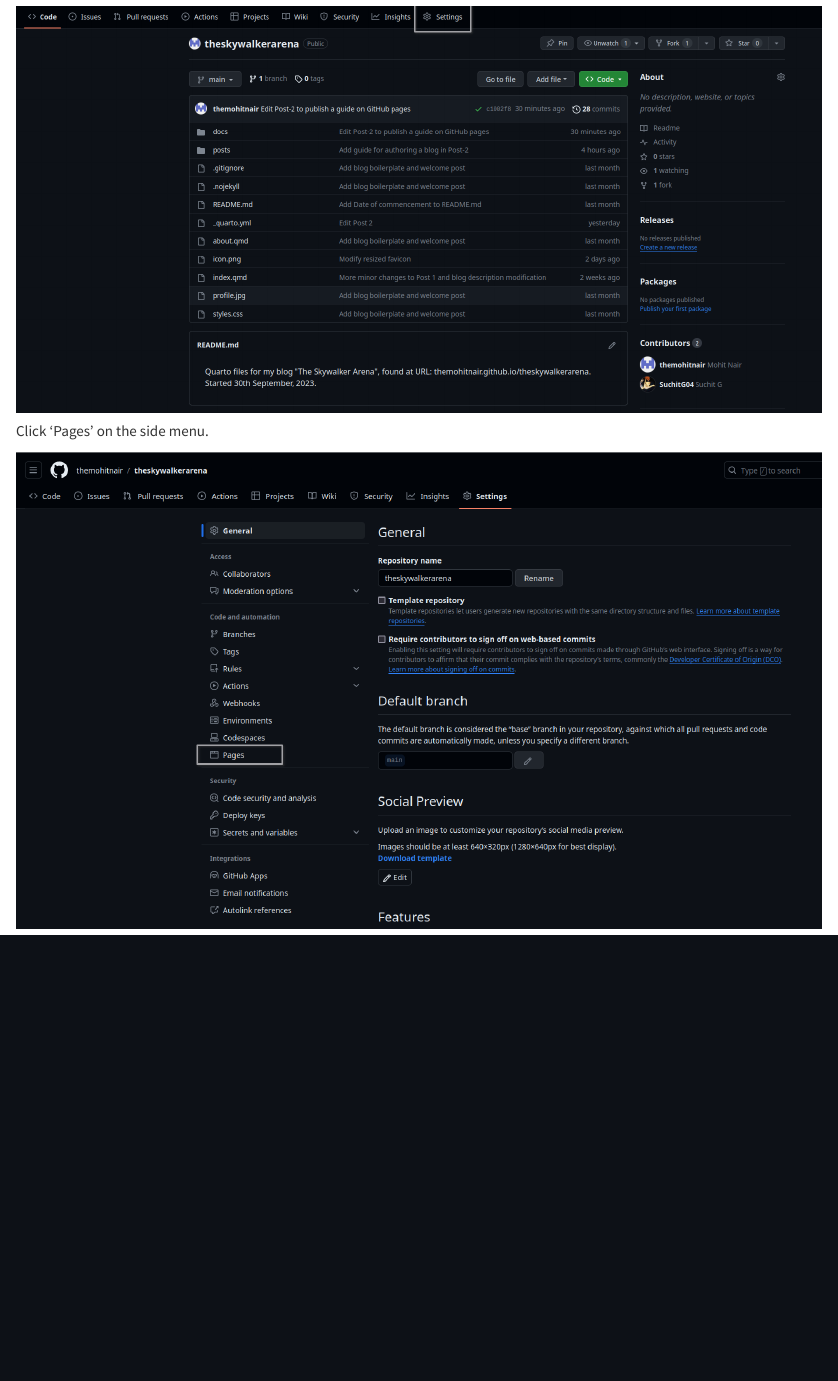
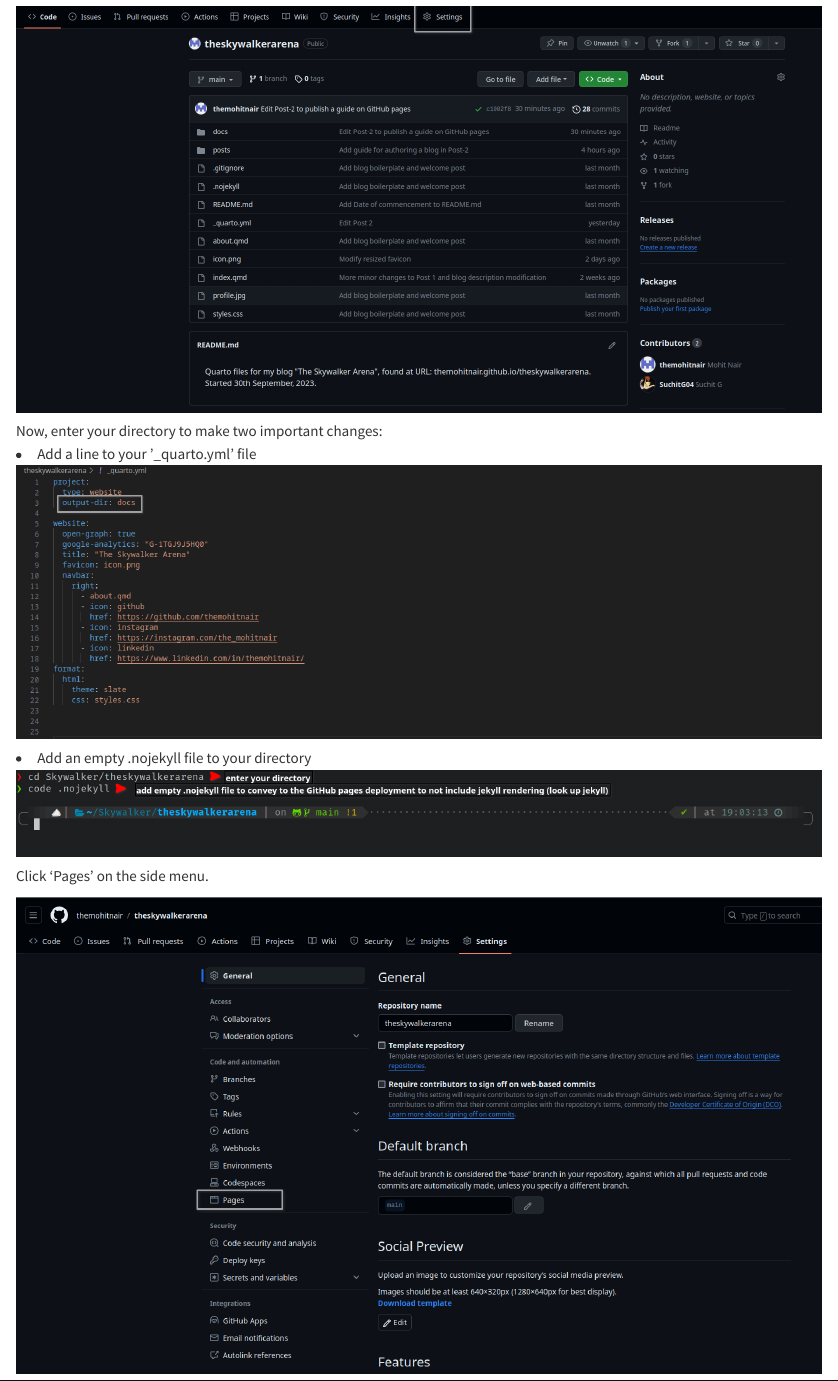
Before and after one commit to themohitnair/theskywalkerarena, a Quarto document (posts/Post2-Quarto/index.qmd): the page in a window 1100 px wide, from 7160 px down. Rendered offline with R 4.5, knitr and Pandoc in place of Quarto, with nearby package versions.

Commit message:
Minor changes to Post-2

```diff
--- a/posts/Post2-Quarto/index.qmd
+++ b/posts/Post2-Quarto/index.qmd
@@ -131,6 +131,15 @@
 
 ![](8.png)
 
+Now, enter your directory to make two important changes:
+<li>Add a line to your '_quarto.yml' file</li>
+
+![](13.png)
+
+<li>Add an empty .nojekyll file to your directory</li>
+
+![](14.png)
+
 Click 'Pages' on the side menu.
 
 ![](9.png)
```
Also changed, not shown: docs/search.json, posts/Post2-Quarto/13.png (added), posts/Post2-Quarto/14.png (added), 4 other files.
